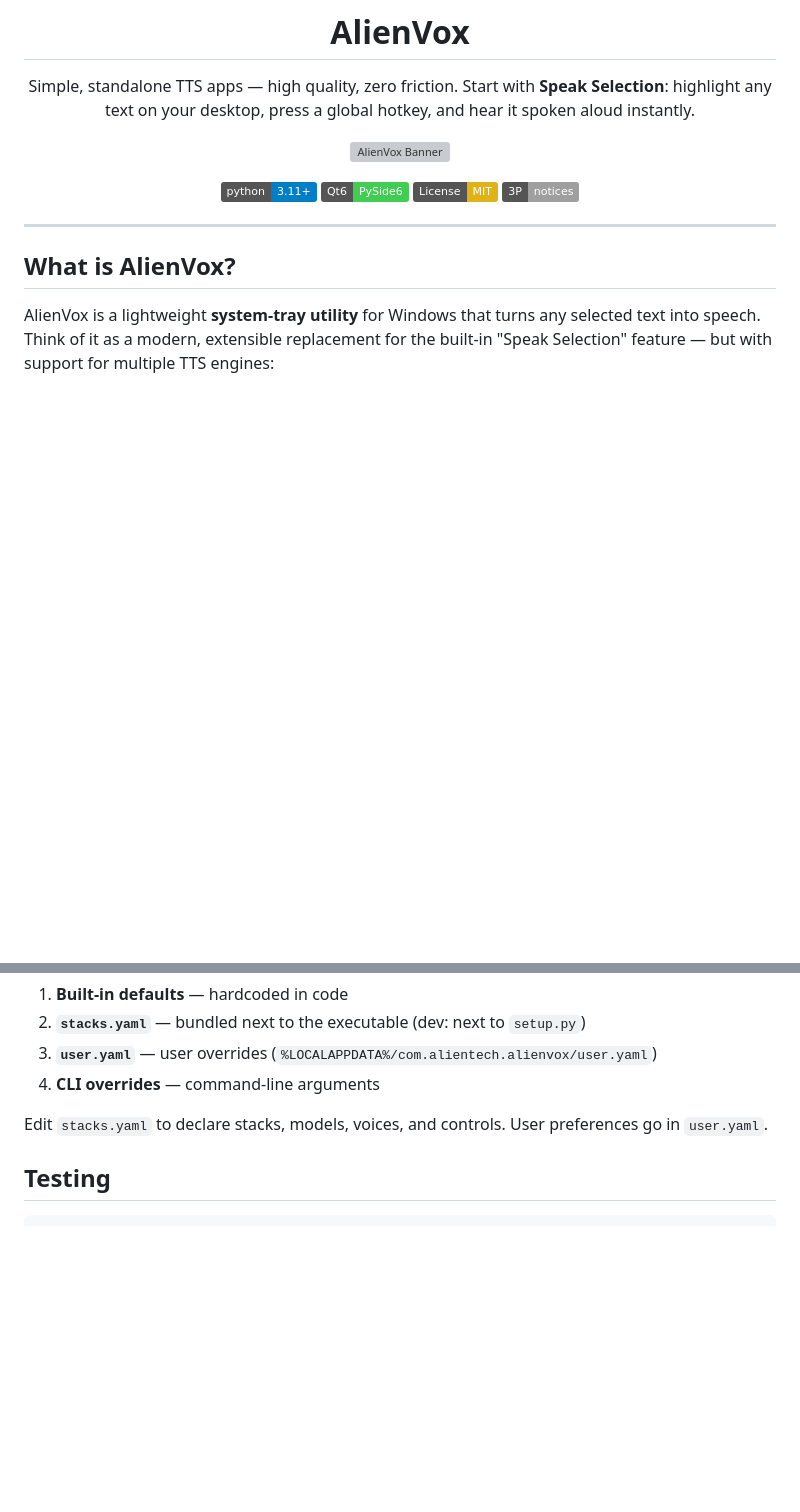
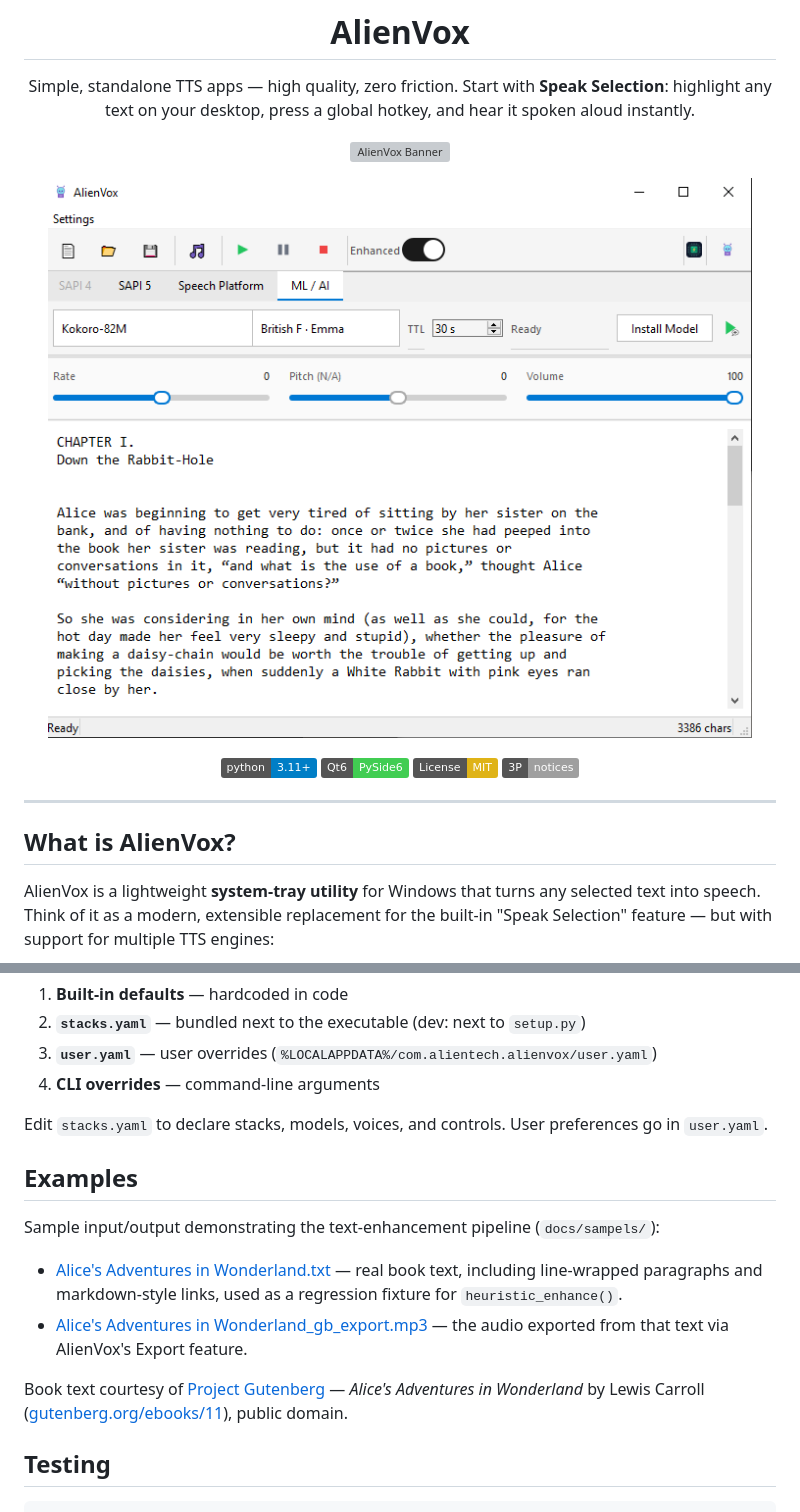
Before and after one commit to mameen/AlienVox, a Markdown page: README.md, 2 parts joined by grey strips. Rendered like a GitHub page; pictures changed too: docs/img/Screenshot.png (added); badges without logos; blank space fills up the shorter version; grey boxes are pictures that could not be loaded.

Commit message:
Add README screenshot and text-enhancement example (Project Gutenberg)
- docs/img/Screenshot.png added to the top of the README, alongside the banner.
- New Examples section linking to docs/sampels/: the Alice's Adventures
  in Wonderland source text (real book with line-wrapped paragraphs and
  markdown-style links -- the fixture that drove heuristic_enhance()'s
  newline-reflow and markdown-cleanup fixes) and the exported MP3
  demonstrating the pipeline end to end.
- Credited Project Gutenberg's specific book page
  (https://www.gutenberg.org/ebooks/11) -- the sample text retains its
  original Project Gutenberg license header, satisfying their
  redistribution terms.

````diff
--- a/README.md
+++ b/README.md
@@ -5,6 +5,8 @@
 Simple, standalone TTS apps — high quality, zero friction. Start with **Speak Selection**: highlight any text on your desktop, press a global hotkey, and hear it spoken aloud instantly.
 
 ![AlienVox Banner](docs/img/banner.png)
+
+![AlienVox Screenshot](docs/img/Screenshot.png)
 
 [![Python 3.11+](https://img.shields.io/badge/python-3.11+-blue.svg)](https://www.python.org/downloads/)
 [![PySide6](https://img.shields.io/badge/Qt6-PySide6-41CD52.svg)](https://doc.qt.io/qtforpython-6/)
@@ -97,6 +99,15 @@ AlienVox uses a **four-layer config system**:
 
 Edit `stacks.yaml` to declare stacks, models, voices, and controls. User preferences go in `user.yaml`.
 
+## Examples
+
+Sample input/output demonstrating the text-enhancement pipeline (`docs/sampels/`):
+
+- [Alice's Adventures in Wonderland.txt](docs/sampels/Alice's%20Adventures%20in%20Wonderland.txt) — real book text, including line-wrapped paragraphs and markdown-style links, used as a regression fixture for `heuristic_enhance()`.
+- [Alice's Adventures in Wonderland_gb_export.mp3](docs/sampels/Alice's%20Adventures%20in%20Wonderland_gb_export.mp3) — the audio exported from that text via AlienVox's Export feature.
+
+Book text courtesy of [Project Gutenberg](https://www.gutenberg.org/) — *Alice's Adventures in Wonderland* by Lewis Carroll ([gutenberg.org/ebooks/11](https://www.gutenberg.org/ebooks/11)), public domain.
+
 ## Testing
 
 ```bat
````
Also changed, not shown: 2 other files.
